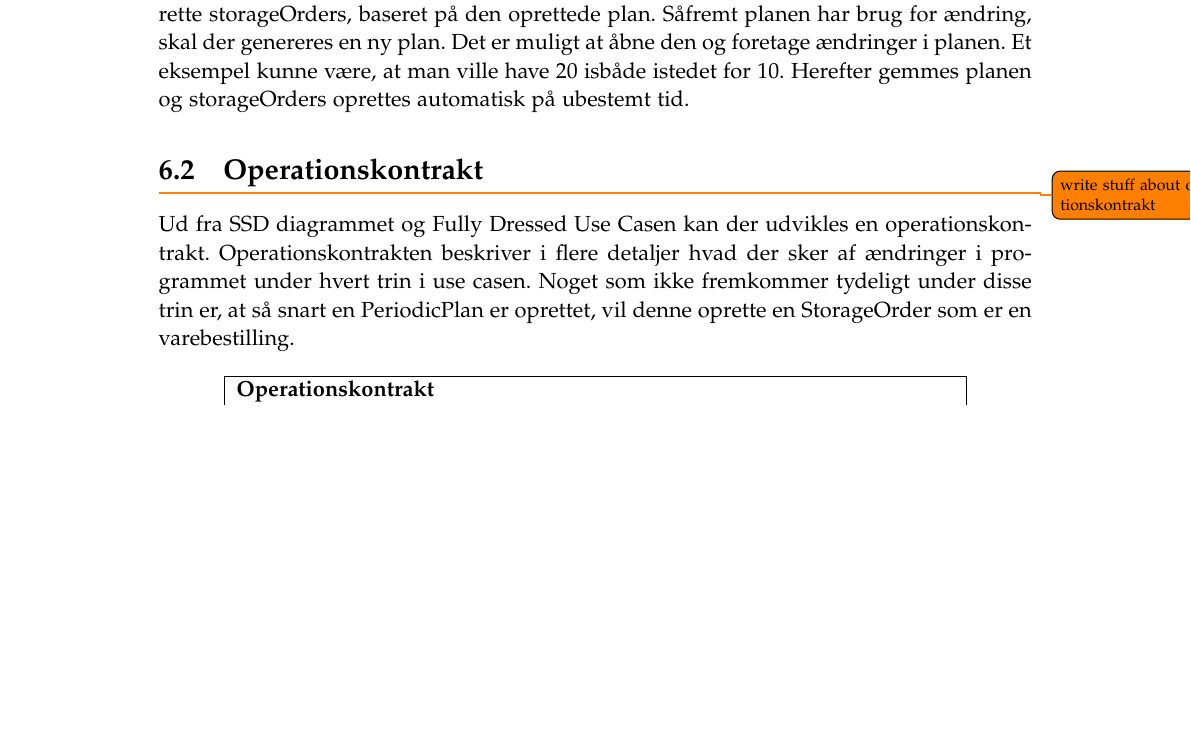
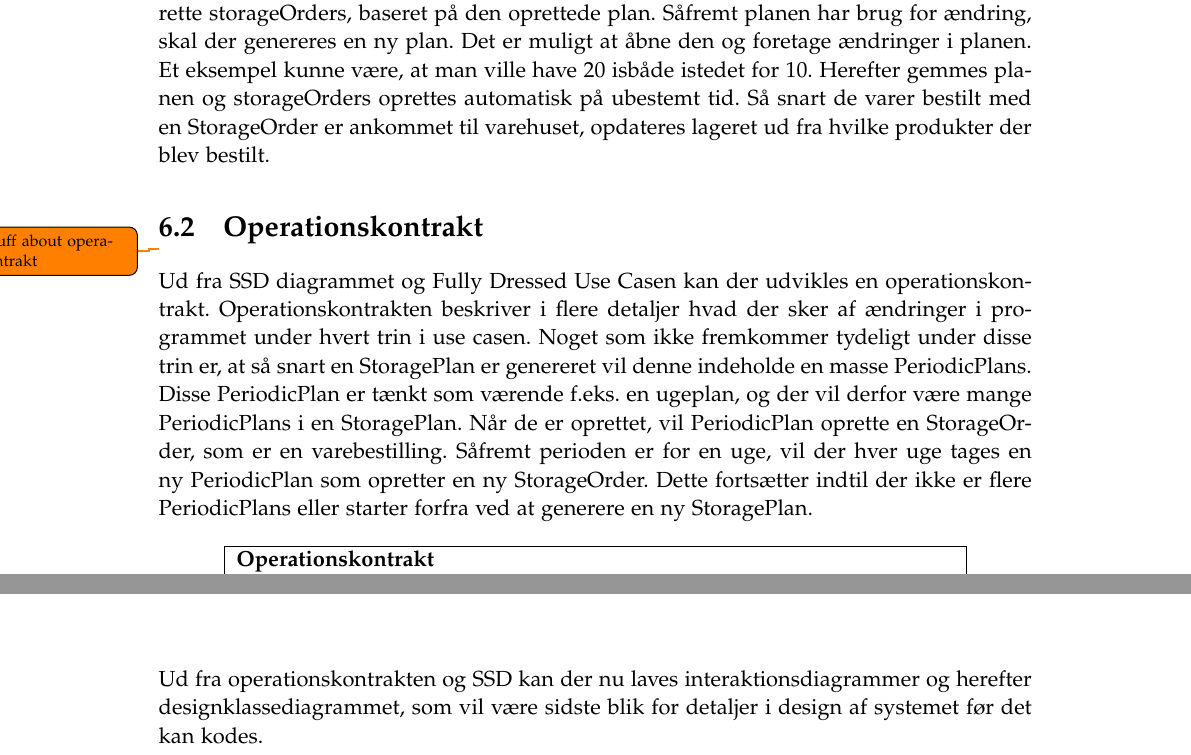
Before and after one commit to luccaflower/UCN-SemesterProject-Spring2020, a LaTeX thesis (master.tex, which reads sections/analyse/analyse.tex): part of page 45 of 61 before the commit and two parts of pages 46 and 47 of 61 after it, the two joined at a grey line, cut so that both start at the same text, the shorter picture padded with empty space. Compiled offline with pdfLaTeX.

Commit message:
wrote more on SSD

```diff
--- a/sections/analyse/analyse.tex
+++ b/sections/analyse/analyse.tex
@@ -14,12 +14,11 @@ Her ses det, at depotchef Niels Thomas er den eneste, som benytter systemet. Som
 
 Når den er åbnet kan Niels Thomas generere en ny lager plan \verb|generateNewStoragePlan(name)|, samt navngive planen. Denne funktion generer en plan, baseret på salgsdata, produkters popularitet og kommende udsalg. Når planen er genereret, vil den blive ved med at oprette storageOrders, baseret på den oprettede plan.
 Såfremt planen har brug for ændring, skal der genereres en ny plan. Det er muligt at åbne den og foretage ændringer i planen. Et eksempel kunne være, at man ville have 20 isbåde istedet for 10. Herefter gemmes planen og storageOrders oprettes automatisk på ubestemt tid.
-
+Så snart de varer bestilt med en StorageOrder er ankommet til varehuset, opdateres lageret ud fra hvilke produkter der blev bestilt.
 
 \section{Operationskontrakt}
 \todo{write stuff about operationskontrakt}
-Ud fra SSD diagrammet og Fully Dressed Use Casen kan der udvikles en operationskontrakt. Operationskontrakten beskriver i flere detaljer hvad der sker af ændringer i programmet under hvert trin i use casen. Noget som ikke fremkommer tydeligt under disse trin er, at så snart en PeriodicPlan er oprettet, vil denne oprette en StorageOrder som er en varebestilling.
-%remember to talk about the autogeneration continuation process thing algorithm stuff :)
+Ud fra SSD diagrammet og Fully Dressed Use Casen kan der udvikles en operationskontrakt. Operationskontrakten beskriver i flere detaljer hvad der sker af ændringer i programmet under hvert trin i use casen. Noget som ikke fremkommer tydeligt under disse trin er, at så snart en StoragePlan er genereret vil denne indeholde en masse PeriodicPlans. Disse PeriodicPlan er tænkt som værende f.eks. en ugeplan, og der vil derfor være mange PeriodicPlans i en StoragePlan. Når de er oprettet, vil PeriodicPlan oprette en StorageOrder, som er en varebestilling. Såfremt perioden er for en uge, vil der hver uge tages en ny PeriodicPlan som opretter en ny StorageOrder. Dette fortsætter indtil der ikke er flere PeriodicPlans eller starter forfra ved at generere en ny StoragePlan.
 
 \begin{center}
     \begin{longtable}{ |p{360pt}| }
@@ -83,2 +83,4 @@ Ud fra SSD diagrammet og Fully Dressed Use Casen kan der udvikles en operationsk
     \end{longtable}
 \end{center}
+
+Ud fra operationskontrakten og SSD kan der nu laves interaktionsdiagrammer og herefter designklassediagrammet, som vil være sidste blik for detaljer i design af systemet før det kan kodes.
```
Also changed, not shown: sections/analyse/analyse.tex (15 more changed lines).
